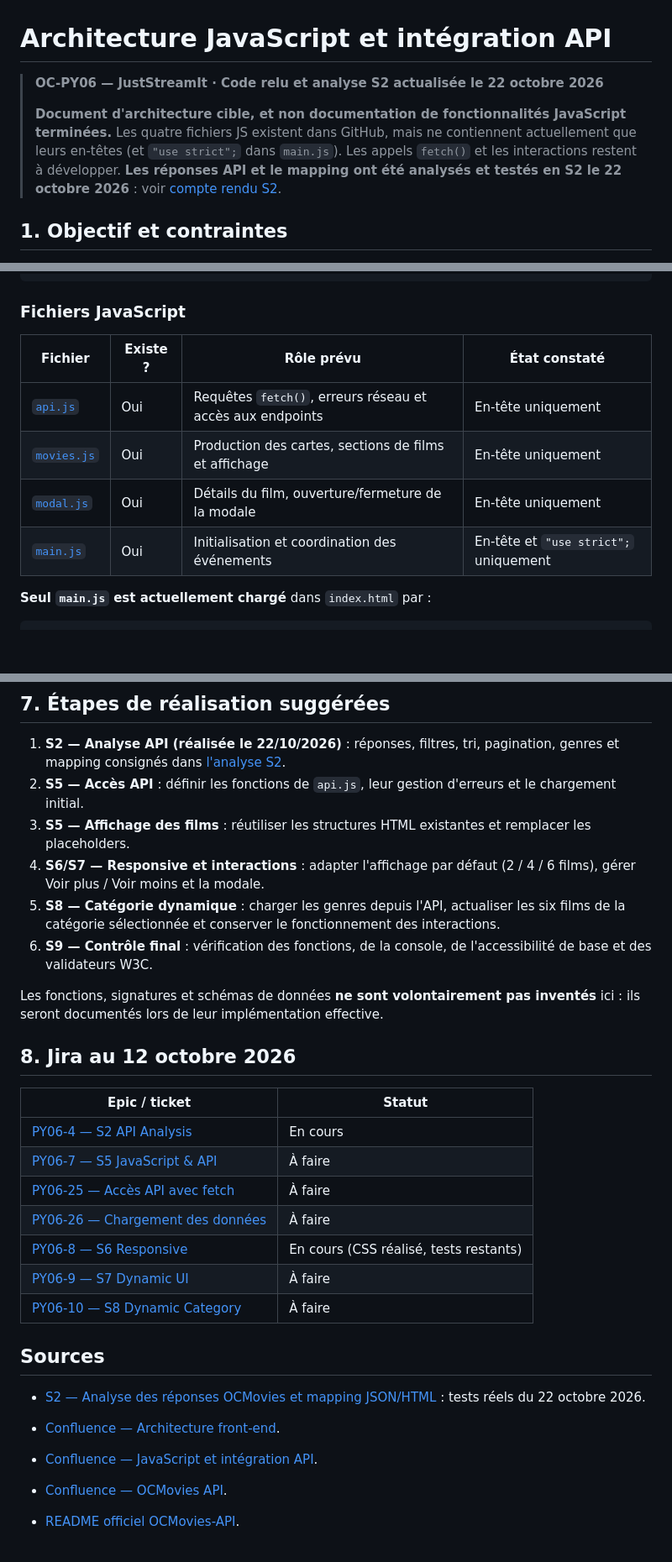
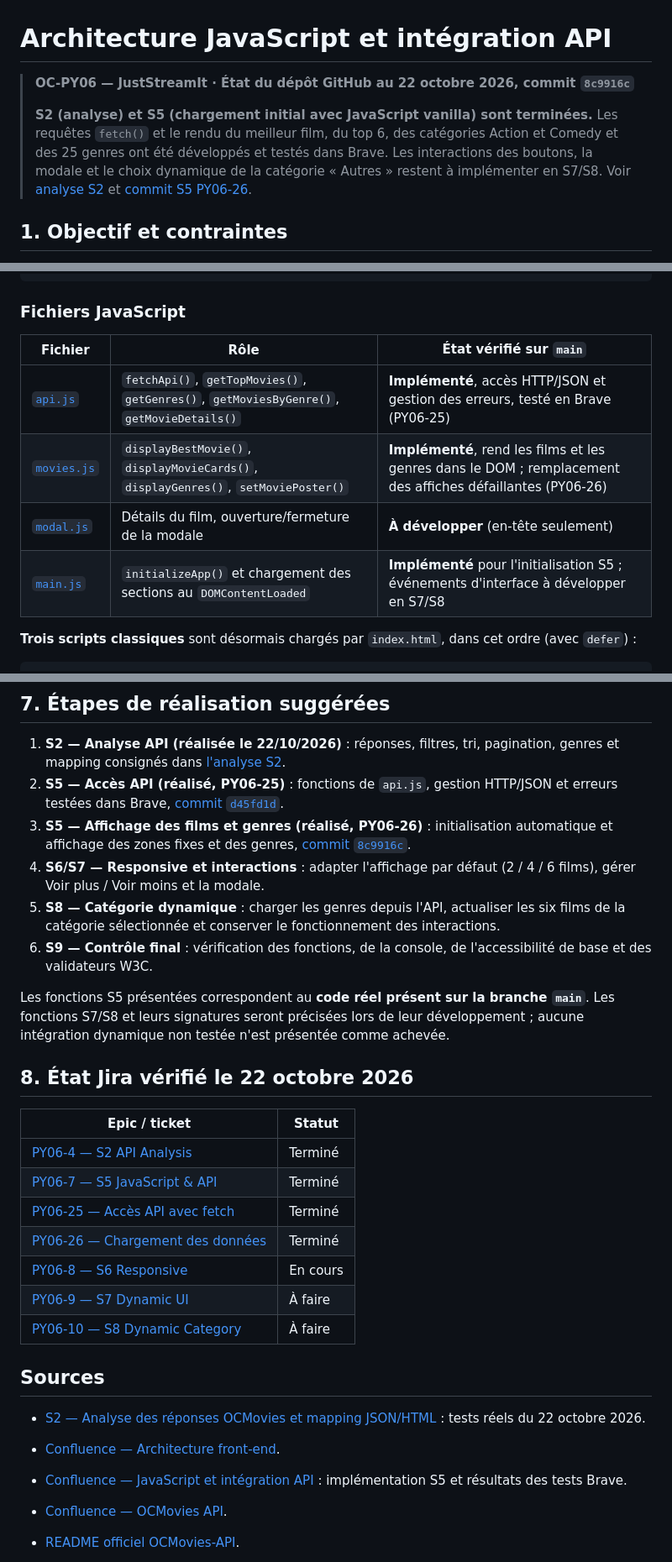
Before and after one commit to fabienhummel/OC-PY06-juststreamit, a Markdown page: docs/architecture-javascript-api.md, 3 parts joined by grey strips. Shown at 84% size. Rendered like a GitHub page; blank space fills up the shorter version.

Commit message:
docs(PY06-26): actualiser architecture JavaScript après validation S5

```diff
--- a/docs/architecture-javascript-api.md
+++ b/docs/architecture-javascript-api.md
@@ -1,8 +1,8 @@
 # Architecture JavaScript et intégration API
 
-> **OC-PY06 — JustStreamIt · Code relu et analyse S2 actualisée le 22 octobre 2026**
+> **OC-PY06 — JustStreamIt · État du dépôt GitHub au 22 octobre 2026, commit `8c9916c`**
 >
-> **Document d'architecture cible, et non documentation de fonctionnalités JavaScript terminées.** Les quatre fichiers JS existent dans GitHub, mais ne contiennent actuellement que leurs en-têtes (et `"use strict";` dans `main.js`). Les appels `fetch()` et les interactions restent à développer. **Les réponses API et le mapping ont été analysés et testés en S2 le 22 octobre 2026** : voir [compte rendu S2](analyse-api-ocmovies.md).
+> **S2 (analyse) et S5 (chargement initial avec JavaScript vanilla) sont terminées.** Les requêtes `fetch()` et le rendu du meilleur film, du top 6, des catégories Action et Comedy et des 25 genres ont été développés et testés dans Brave. Les interactions des boutons, la modale et le choix dynamique de la catégorie « Autres » restent à implémenter en S7/S8. Voir [analyse S2](analyse-api-ocmovies.md) et [commit S5 PY06-26](https://github.com/fabienhummel/OC-PY06-juststreamit/commit/8c9916ca17dcb030945a57dcd319ab57230c5839).
 
 ## 1. Objectif et contraintes
 
@@ -41,13 +41,13 @@ OC-PY06-juststreamit/
 
 ### Fichiers JavaScript
 
-| Fichier | Existe ? | Rôle prévu | État constaté |
-| --- | --- | --- | --- |
-| [`api.js`](../assets/js/api.js) | Oui | Requêtes `fetch()`, erreurs réseau et accès aux endpoints | En-tête uniquement |
-| [`movies.js`](../assets/js/movies.js) | Oui | Production des cartes, sections de films et affichage | En-tête uniquement |
-| [`modal.js`](../assets/js/modal.js) | Oui | Détails du film, ouverture/fermeture de la modale | En-tête uniquement |
-| [`main.js`](../assets/js/main.js) | Oui | Initialisation et coordination des événements | En-tête et `"use strict";` uniquement |
+| Fichier | Rôle | État vérifié sur `main` |
+| --- | --- | --- |
+| [`api.js`](../assets/js/api.js) | `fetchApi()`, `getTopMovies()`, `getGenres()`, `getMoviesByGenre()`, `getMovieDetails()` | **Implémenté**, accès HTTP/JSON et gestion des erreurs, testé en Brave (PY06-25) |
+| [`movies.js`](../assets/js/movies.js) | `displayBestMovie()`, `displayMovieCards()`, `displayGenres()`, `setMoviePoster()` | **Implémenté**, rend les films et les genres dans le DOM ; remplacement des affiches défaillantes (PY06-26) |
+| [`modal.js`](../assets/js/modal.js) | Détails du film, ouverture/fermeture de la modale | **À développer** (en-tête seulement) |
+| [`main.js`](../assets/js/main.js) | `initializeApp()` et chargement des sections au `DOMContentLoaded` | **Implémenté** pour l'initialisation S5 ; événements d'interface à développer en S7/S8 |
 
-**Seul `main.js` est actuellement chargé** dans `index.html` par :
+**Trois scripts classiques** sont désormais chargés par `index.html`, dans cet ordre (avec `defer`) :
 
 ~~~html
@@ -142,23 +144,23 @@ Le CSS prépare une classe `.modal.is-open` pour afficher la modale. Il reste à
 ## 7. Étapes de réalisation suggérées
 
 1. **S2 — Analyse API (réalisée le 22/10/2026)** : réponses, filtres, tri, pagination, genres et mapping consignés dans [l'analyse S2](analyse-api-ocmovies.md).
-2. **S5 — Accès API** : définir les fonctions de `api.js`, leur gestion d'erreurs et le chargement initial.
-3. **S5 — Affichage des films** : réutiliser les structures HTML existantes et remplacer les placeholders.
+2. **S5 — Accès API (réalisé, PY06-25)** : fonctions de `api.js`, gestion HTTP/JSON et erreurs testées dans Brave, [commit `d45fd1d`](https://github.com/fabienhummel/OC-PY06-juststreamit/commit/d45fd1db5b0158f978c2b84f3ea2e6c022f34936).
+3. **S5 — Affichage des films et genres (réalisé, PY06-26)** : initialisation automatique et affichage des zones fixes et des genres, [commit `8c9916c`](https://github.com/fabienhummel/OC-PY06-juststreamit/commit/8c9916ca17dcb030945a57dcd319ab57230c5839).
 4. **S6/S7 — Responsive et interactions** : adapter l'affichage par défaut (2 / 4 / 6 films), gérer Voir plus / Voir moins et la modale.
 5. **S8 — Catégorie dynamique** : charger les genres depuis l'API, actualiser les six films de la catégorie sélectionnée et conserver le fonctionnement des interactions.
 6. **S9 — Contrôle final** : vérification des fonctions, de la console, de l'accessibilité de base et des validateurs W3C.
 
-Les fonctions, signatures et schémas de données **ne sont volontairement pas inventés** ici : ils seront documentés lors de leur implémentation effective.
+Les fonctions S5 présentées correspondent au **code réel présent sur la branche `main`**. Les fonctions S7/S8 et leurs signatures seront précisées lors de leur développement ; aucune intégration dynamique non testée n'est présentée comme achevée.
 
-## 8. Jira au 12 octobre 2026
+## 8. État Jira vérifié le 22 octobre 2026
 
 | Epic / ticket | Statut |
 | --- | --- |
-| [PY06-4 — S2 API Analysis](https://fa8i1.atlassian.net/browse/PY06-4) | En cours |
-| [PY06-7 — S5 JavaScript & API](https://fa8i1.atlassian.net/browse/PY06-7) | À faire |
-| [PY06-25 — Accès API avec fetch](https://fa8i1.atlassian.net/browse/PY06-25) | À faire |
-| [PY06-26 — Chargement des données](https://fa8i1.atlassian.net/browse/PY06-26) | À faire |
-| [PY06-8 — S6 Responsive](https://fa8i1.atlassian.net/browse/PY06-8) | En cours (CSS réalisé, tests restants) |
+| [PY06-4 — S2 API Analysis](https://fa8i1.atlassian.net/browse/PY06-4) | Terminé |
+| [PY06-7 — S5 JavaScript & API](https://fa8i1.atlassian.net/browse/PY06-7) | Terminé |
+| [PY06-25 — Accès API avec fetch](https://fa8i1.atlassian.net/browse/PY06-25) | Terminé |
+| [PY06-26 — Chargement des données](https://fa8i1.atlassian.net/browse/PY06-26) | Terminé |
+| [PY06-8 — S6 Responsive](https://fa8i1.atlassian.net/browse/PY06-8) | En cours |
 | [PY06-9 — S7 Dynamic UI](https://fa8i1.atlassian.net/browse/PY06-9) | À faire |
 | [PY06-10 — S8 Dynamic Category](https://fa8i1.atlassian.net/browse/PY06-10) | À faire |
 
@@ -167,7 +169,7 @@ Les fonctions, signatures et schémas de données **ne sont volontairement pas i
 - [S2 — Analyse des réponses OCMovies et mapping JSON/HTML](analyse-api-ocmovies.md) : tests réels du 22 octobre 2026.
 
 - [Confluence — Architecture front-end](https://fa8i1.atlassian.net/wiki/spaces/OCPY06/pages/31522857).
-- [Confluence — JavaScript et intégration API](https://fa8i1.atlassian.net/wiki/spaces/OCPY06/pages/30965762).
+- [Confluence — JavaScript et intégration API](https://fa8i1.atlassian.net/wiki/spaces/OCPY06/pages/30965762) : implémentation S5 et résultats des tests Brave.
 - [Confluence — OCMovies API](https://fa8i1.atlassian.net/wiki/spaces/OCPY06/pages/31555585).
 - [README officiel OCMovies-API](https://github.com/OpenClassrooms-Student-Center/OCMovies-API-EN-FR/blob/master/README.md).
 - [OpenClassrooms — Projet 6, étapes 2 à 8](https://openclassrooms.com/fr/paths/879/projects/835).
```
Also changed, not shown: other parts of docs/architecture-javascript-api.md (+9 -7 lines).
